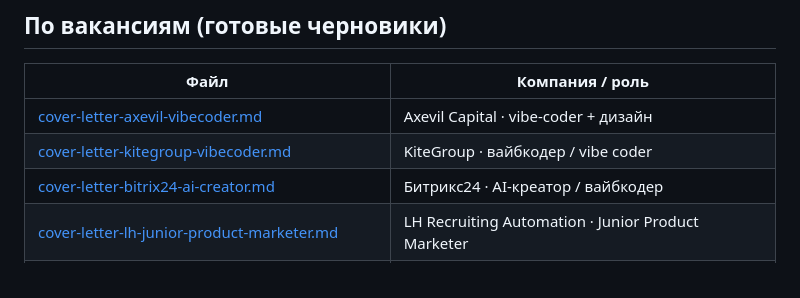
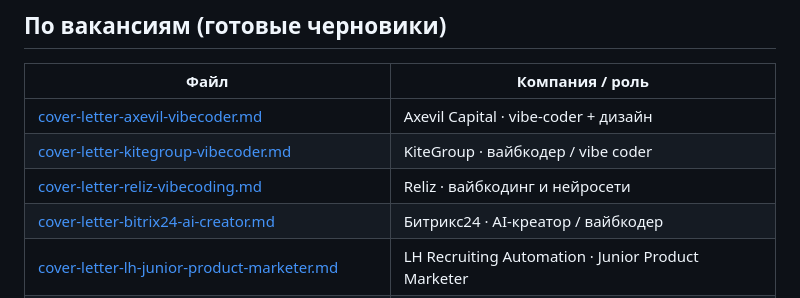
Before and after one commit to PilotAlya/alya-portfolio-2026, a Markdown page: docs/README.md, the part around the change. Rendered like a GitHub page.

```diff
--- a/docs/README.md
+++ b/docs/README.md
@@ -23,6 +23,7 @@
 |------|-----------------|
 | [cover-letter-axevil-vibecoder.md](./cover-letter-axevil-vibecoder.md) | Axevil Capital · vibe-coder + дизайн |
 | [cover-letter-kitegroup-vibecoder.md](./cover-letter-kitegroup-vibecoder.md) | KiteGroup · вайбкодер / vibe coder |
+| [cover-letter-reliz-vibecoding.md](./cover-letter-reliz-vibecoding.md) | Reliz · вайбкодинг и нейросети |
 | [cover-letter-bitrix24-ai-creator.md](./cover-letter-bitrix24-ai-creator.md) | Битрикс24 · AI-креатор / вайбкодер |
 | [cover-letter-lh-junior-product-marketer.md](./cover-letter-lh-junior-product-marketer.md) | LH Recruiting Automation · Junior Product Marketer |
 | [application-justwill-ba-pm.md](./application-justwill-ba-pm.md) | JustWill · BA / Junior PM (ответы на анкету) |
```
Also changed, not shown: docs/cover-letter-reliz-vibecoding.md (added, +94 -0 lines).
